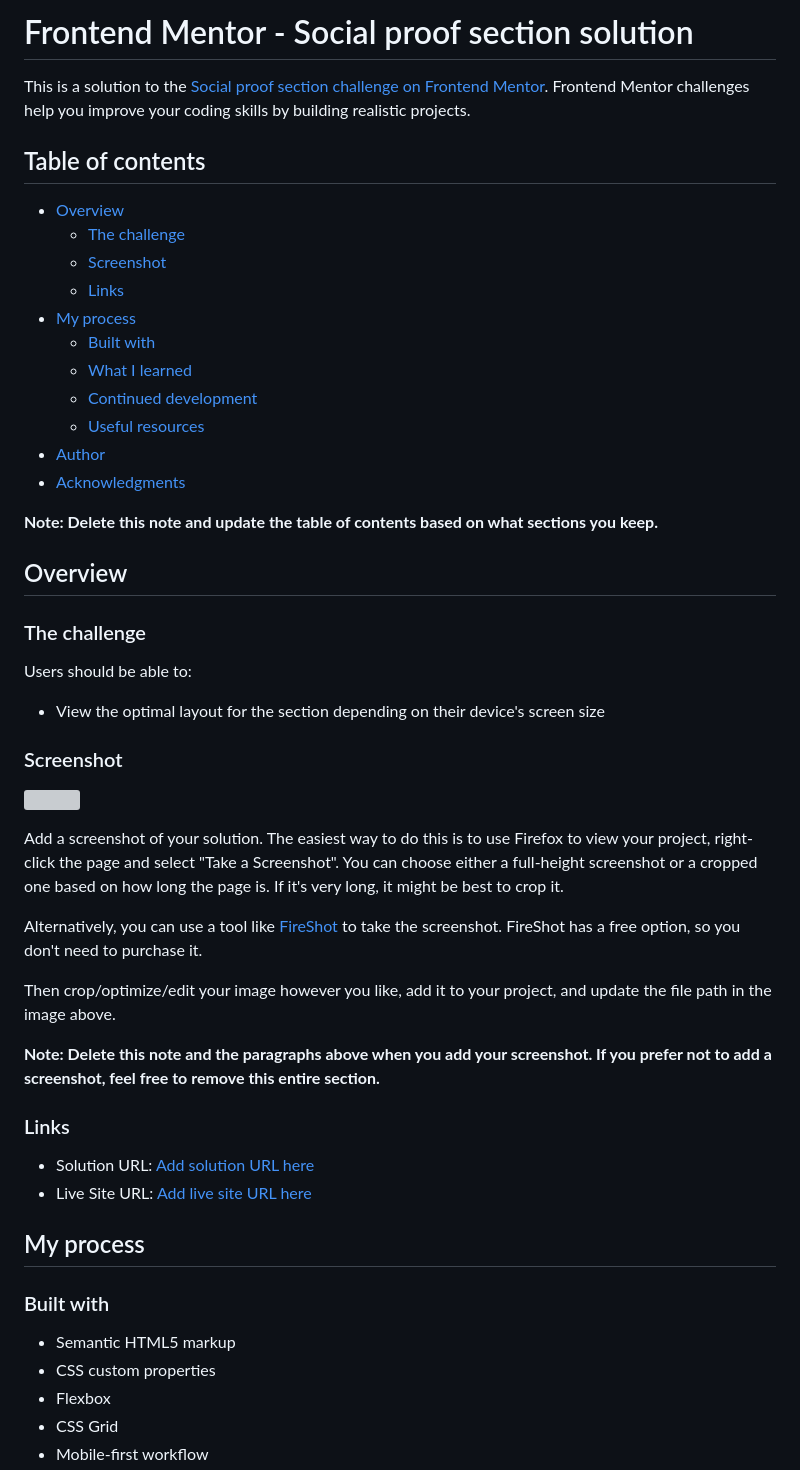
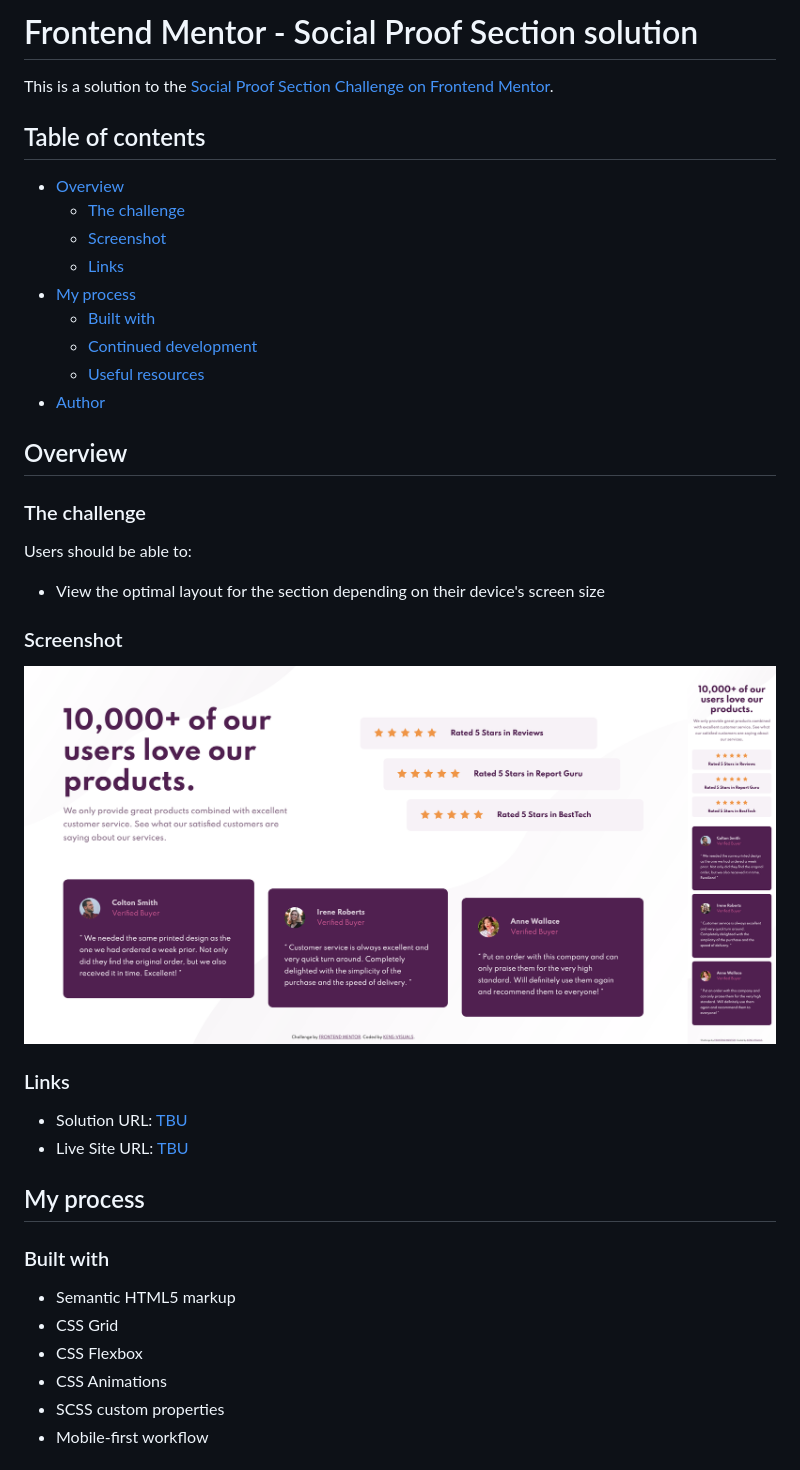
Before and after one commit to kens-visuals/social-proof-section, a Markdown page: README.md, the part around the change printed below. GitHub-like rendering; pictures changed too: images/screenshot.png (added); grey boxes are pictures that could not be loaded.

Commit message:
add screenshot and update README

```diff
--- a/README.md
+++ b/README.md
@@ -1,6 +1,6 @@
-# Frontend Mentor - Social proof section solution
+# Frontend Mentor - Social Proof Section solution
 
-This is a solution to the [Social proof section challenge on Frontend Mentor](https://www.frontendmentor.io/challenges/social-proof-section-6e0qTv_bA). Frontend Mentor challenges help you improve your coding skills by building realistic projects.
+This is a solution to the [Social Proof Section Challenge on Frontend Mentor](https://www.frontendmentor.io/challenges/social-proof-section-6e0qTv_bA).
 
 ## Table of contents
 
@@ -10,13 +10,9 @@ This is a solution to the [Social proof section challenge on Frontend Mentor](ht
   - [Links](#links)
 - [My process](#my-process)
   - [Built with](#built-with)
-  - [What I learned](#what-i-learned)
   - [Continued development](#continued-development)
   - [Useful resources](#useful-resources)
 - [Author](#author)
-- [Acknowledgments](#acknowledgments)
-
-**Note: Delete this note and update the table of contents based on what sections you keep.**
 
 ## Overview
 
@@ -28,27 +24,20 @@ Users should be able to:
 
 ### Screenshot
 
-![](./screenshot.jpg)
-
-Add a screenshot of your solution. The easiest way to do this is to use Firefox to view your project, right-click the page and select "Take a Screenshot". You can choose either a full-height screenshot or a cropped one based on how long the page is. If it's very long, it might be best to crop it.
-
-Alternatively, you can use a tool like [FireShot](https://getfireshot.com/) to take the screenshot. FireShot has a free option, so you don't need to purchase it.
-
-Then crop/optimize/edit your image however you like, add it to your project, and update the file path in the image above.
-
-**Note: Delete this note and the paragraphs above when you add your screenshot. If you prefer not to add a screenshot, feel free to remove this entire section.**
+![screenshot](./images/screenshot.png)
 
 ### Links
 
-- Solution URL: [Add solution URL here](https://your-solution-url.com)
-- Live Site URL: [Add live site URL here](https://your-live-site-url.com)
+- Solution URL: [TBU](https://your-solution-url.com)
+- Live Site URL: [TBU](https://your-live-site-url.com)
 
 ## My process
 
 ### Built with
 
 - Semantic HTML5 markup
-- CSS custom properties
-- Flexbox
 - CSS Grid
+- CSS Flexbox
+- CSS Animations
+- SCSS custom properties
 - Mobile-first workflow
```
Also changed, not shown: other parts of README.md (+6 -47 lines).
